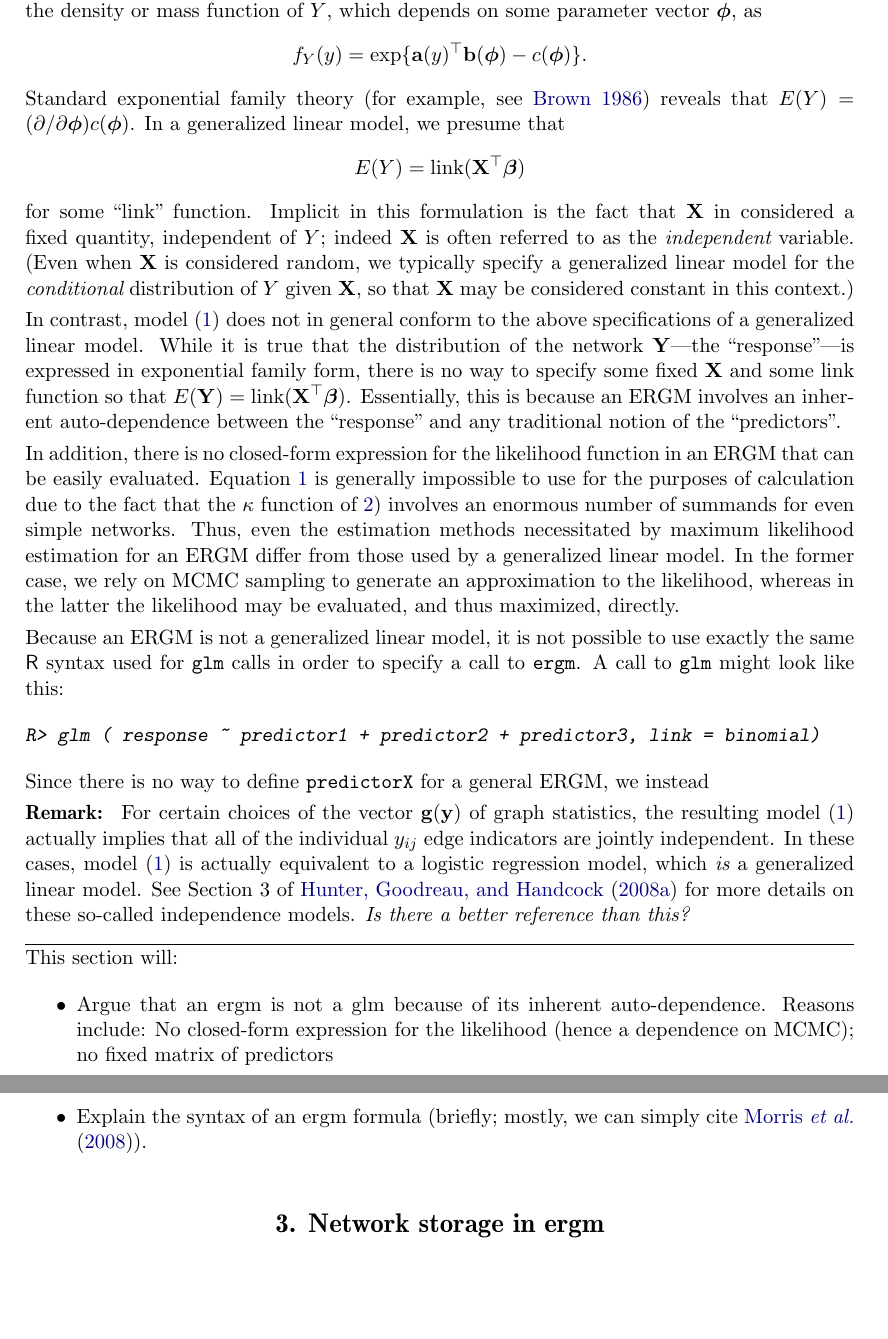
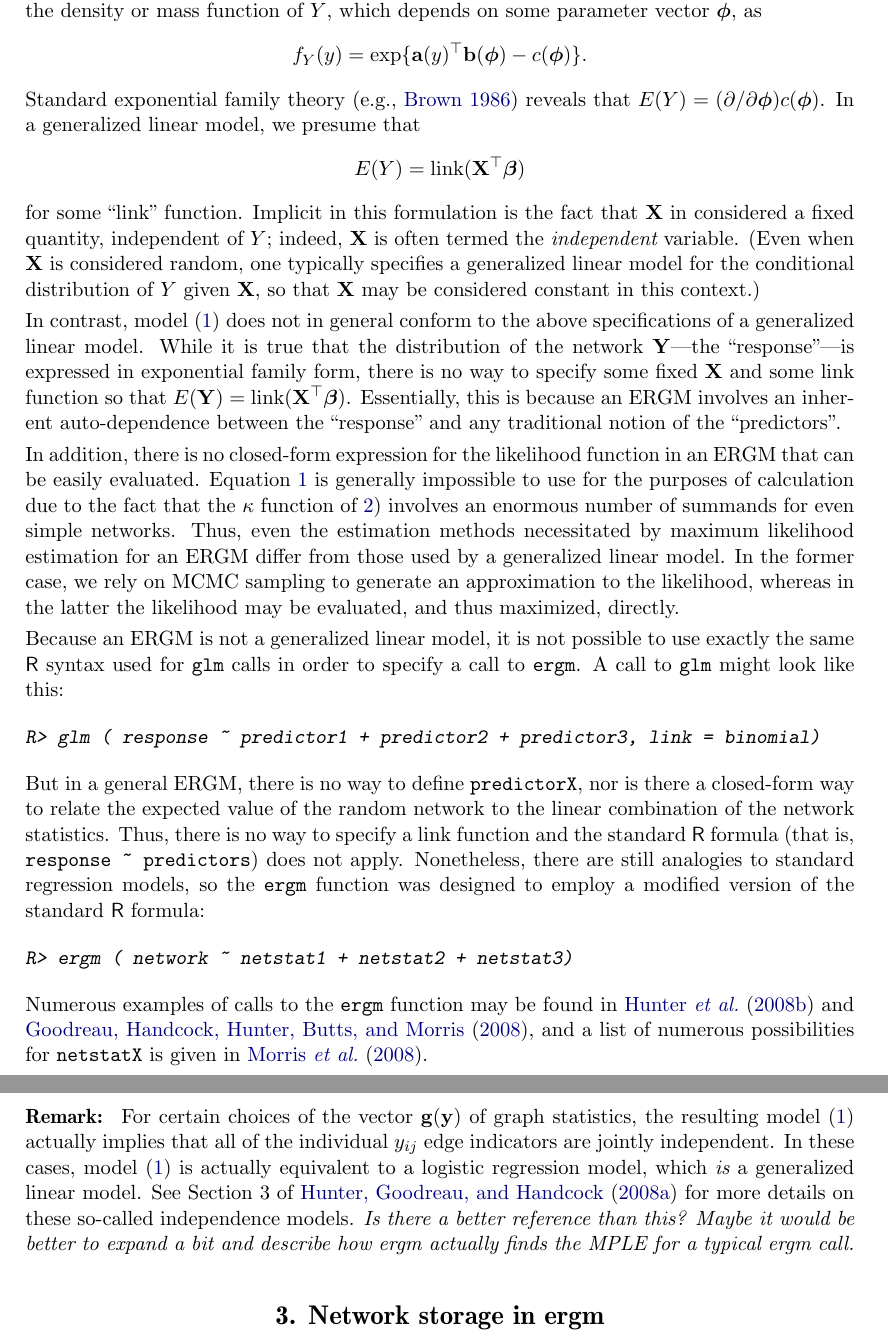
Before and after one commit to statnet/ergm.userterms, a LaTeX document (inst/doc/ergmuserterms.tex): two parts of pages 3 and 4 of 7, joined at a grey line, cut so that both start at the same text, the shorter picture padded with empty space. Compiled offline with pdfLaTeX.

Commit message:
more edits to section 2
git-svn-id: svn+ssh://statnet.csde.washington.edu/svn/statnet_commons/ergmuserterms/trunk@10903 9cb281f4-553f-406f-8d7f-11f072bbfe46

```diff
--- a/inst/doc/ergmuserterms.tex
+++ b/inst/doc/ergmuserterms.tex
@@ -168,7 +168,7 @@ parameter vector $\vec\phi$, as
 \[
 f_Y(y) = \exp\{ \vec a(y)^\top \vec b(\vec\phi) - c(\vec\phi) \}.
 \]
-Standard exponential family theory \citep[for example, see][]{brown1986fse}
+Standard exponential family theory \citep[e.g.,][]{brown1986fse}
 reveals that $E(Y) = (\partial / \partial\vec\phi) c(\vec\phi)$.
 In a generalized linear model, we presume that
 \[
@@ -176,9 +176,9 @@ E(Y) = \mbox{link}(\vec X^\top \vec\beta)
 \]
 for some ``link'' function.  Implicit in this formulation is the
 fact that $\vec X$ in considered a fixed quantity, independent of $Y$;
-indeed $\vec X$ is often referred to as the {\em independent} variable.
-(Even when $\vec X$ is considered random, we typically specify a generalized
-linear model for the {\em conditional} distribution of $Y$ given $\vec X$, so
+indeed, $\vec X$ is often termed the {\em independent} variable.
+(Even when $\vec X$ is considered random, one typically specifies a generalized
+linear model for the conditional distribution of $Y$ given $\vec X$, so
 that $\vec X$ may be considered constant in this context.)
 
 In contrast, model~(\ref{ergm}) does not in general conform to the above
@@ -209,8 +209,23 @@ A call to \code{glm} might look like this:
 R> glm ( response ~ predictor1 + predictor2 + predictor3, link = binomial)
 \end{CodeInput}
 \end{CodeChunk}
-Since there is no way to define \code{predictorX} for a general ERGM,
-we instead
+But in a general ERGM, there
+is no way to define \code{predictorX},
+nor is there a closed-form way to relate the expected value of the random
+network to the linear combination of the network statistics.  Thus, there is
+no way to specify a link function and the standard \proglang{R} formula
+(that is, \code{response ~ predictors}) does not apply.  Nonetheless, there
+are still analogies to standard regression models, so the
+\code{ergm} function was designed to employ a modified version of the
+standard \proglang{R} formula:
+\begin{CodeChunk}
+\begin{CodeInput}
+R> ergm ( network ~ netstat1 + netstat2 + netstat3)
+\end{CodeInput}
+\end{CodeChunk}
+Numerous examples of calls to the \code{ergm} function may be found in
+\citet{ergmjss} and \citet{statnettutorialjss}, and a list of numerous possibilities
+for \code{netstatX} is given in \citet{ergmtermsjss}.
 
 {\bf Remark:\ }
 For certain choices of the vector $\vec g(\vec y)$ of graph statistics, the resulting
@@ -219,19 +234,9 @@ are jointly independent.  In these cases, model~(\ref{ergm}) is actually equival
 to a logistic regression model, which {\em is} a generalized linear model.
 See Section~3 of \citet{HunGoodHan08} for more details on these so-called
 independence models.
-{\em Is there a better reference than this?}
+{\em Is there a better reference than this?  Maybe it would be better to expand a bit and
+describe how ergm actually finds the MPLE for a typical ergm call.}
 
-\vspace{2ex}
-\hrule
-
-This section will:
-\begin{itemize}
-\item Argue that an ergm is not a glm because of its inherent auto-dependence.
-Reasons include:  No closed-form expression for the likelihood (hence a dependence
-on MCMC); no fixed matrix of predictors
-\item Explain the syntax of an ergm formula (briefly; mostly, we can simply cite
-\citet{ergmtermsjss}).
-\end{itemize}
 
 \section[Network storage in ergm]{Network storage in \pkg{ergm}}
 
```
